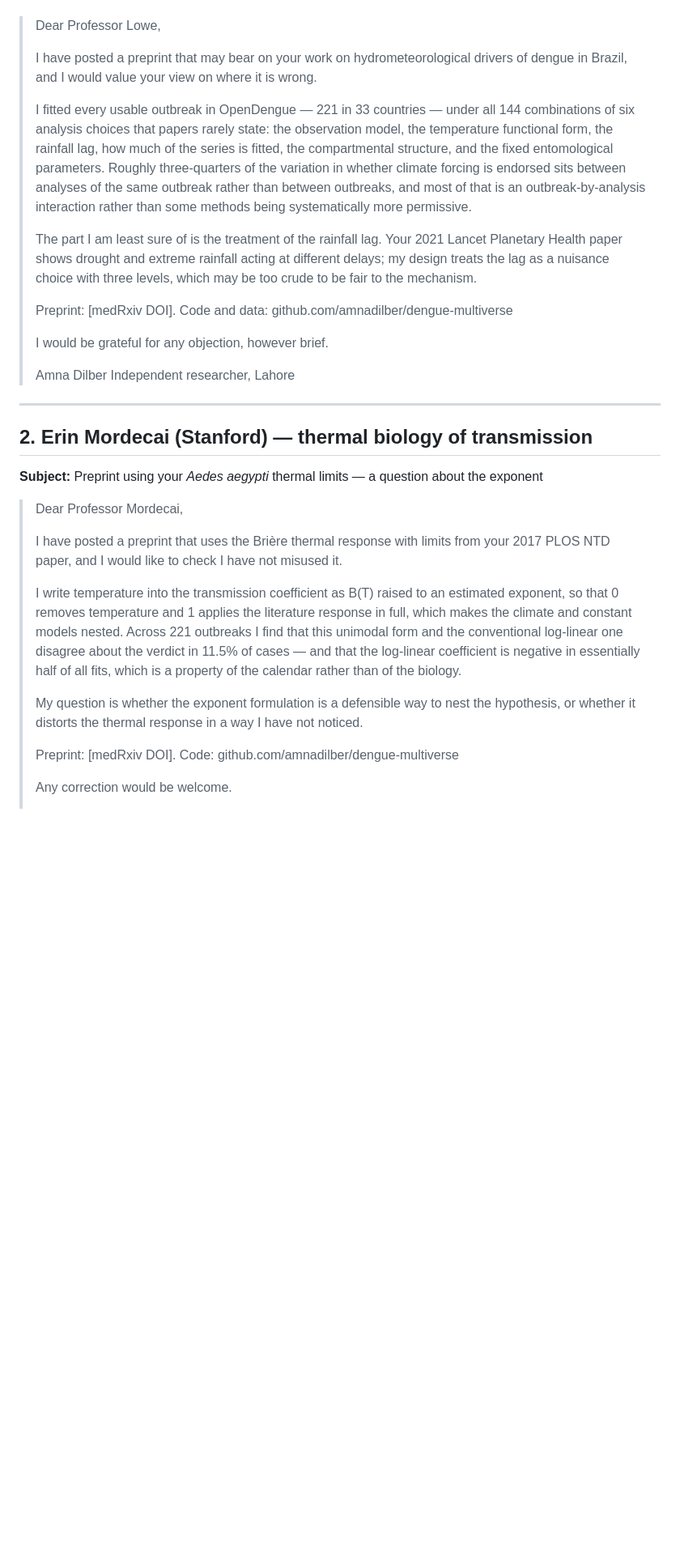
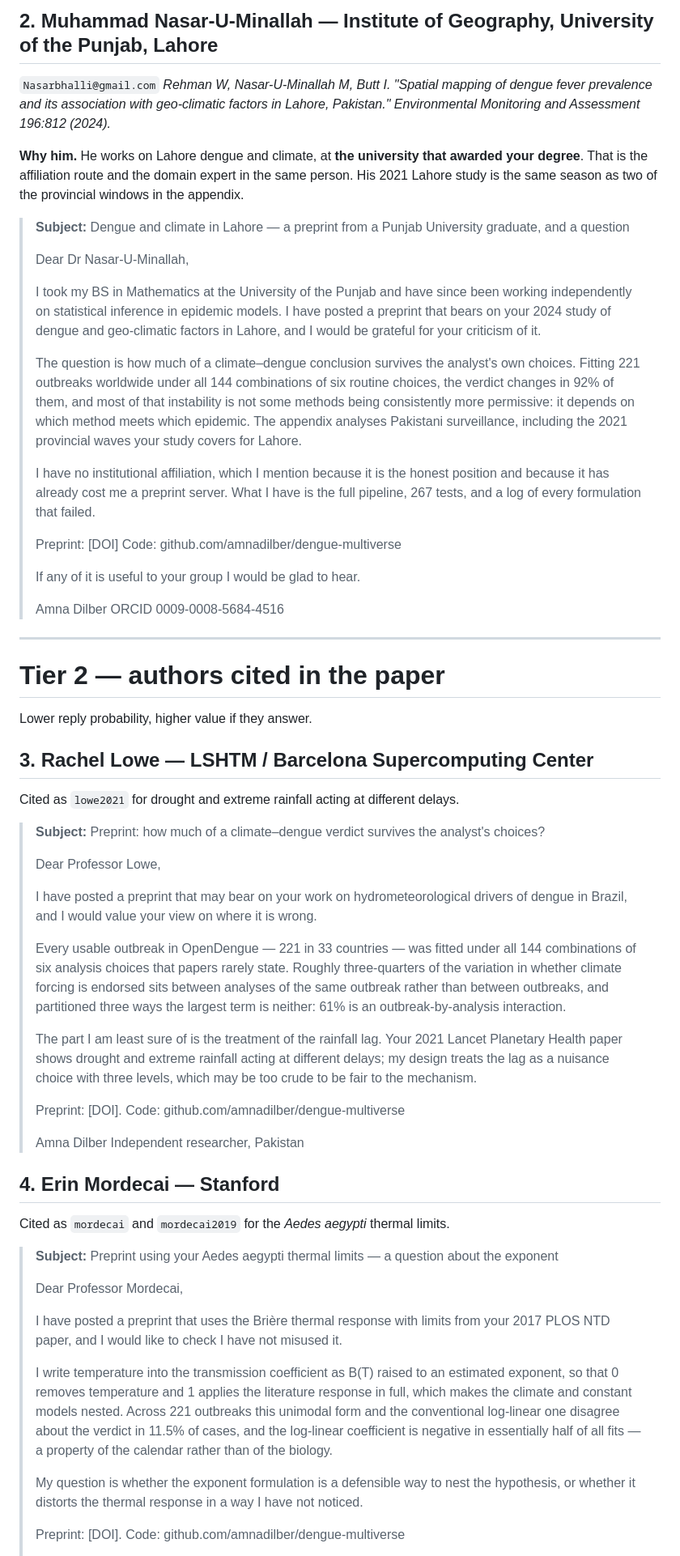
Before and after one commit to amnadilber/dengue-multiverse, a Markdown page: docs/OUTREACH_EMAILS.md, the part around one of its changes. Shown at 81% size. Rendered like a GitHub page; blank space fills up the shorter version.

```diff
--- a/docs/OUTREACH_EMAILS.md
+++ b/docs/OUTREACH_EMAILS.md
@@ -25,34 +84,81 @@ Expect eight of ten not to reply. That is normal and is not about the work.
+## 2. Muhammad Nasar-U-Minallah — Institute of Geography, University of the Punjab, Lahore
+
+`Nasarbhalli@gmail.com`
+*Rehman W, Nasar-U-Minallah M, Butt I. "Spatial mapping of dengue fever prevalence and its
+association with geo-climatic factors in Lahore, Pakistan." Environmental Monitoring and
+Assessment 196:812 (2024).*
+
+**Why him.** He works on Lahore dengue and climate, at **the university that awarded your
+degree**. That is the affiliation route and the domain expert in the same person. His 2021
+Lahore study is the same season as two of the provincial windows in the appendix.
+
+> **Subject:** Dengue and climate in Lahore — a preprint from a Punjab University graduate, and a question
+>
+> Dear Dr Nasar-U-Minallah,
+>
+> I took my BS in Mathematics at the University of the Punjab and have since been working
+> independently on statistical inference in epidemic models. I have posted a preprint that
+> bears on your 2024 study of dengue and geo-climatic factors in Lahore, and I would be
+> grateful for your criticism of it.
+>
+> The question is how much of a climate–dengue conclusion survives the analyst's own
+> choices. Fitting 221 outbreaks worldwide under all 144 combinations of six routine
+> choices, the verdict changes in 92% of them, and most of that instability is not some
+> methods being consistently more permissive: it depends on which method meets which
+> epidemic. The appendix analyses Pakistani surveillance, including the 2021 provincial
+> waves your study covers for Lahore.
+>
+> I have no institutional affiliation, which I mention because it is the honest position
+> and because it has already cost me a preprint server. What I have is the full pipeline,
+> 267 tests, and a log of every formulation that failed.
+>
+> Preprint: [DOI]
+> Code: github.com/amnadilber/dengue-multiverse
+>
+> If any of it is useful to your group I would be glad to hear.
+>
+> Amna Dilber
+> ORCID 0009-0008-5684-4516
+
+---
+
+# Tier 2 — authors cited in the paper
+
+Lower reply probability, higher value if they answer.
+
+## 3. Rachel Lowe — LSHTM / Barcelona Supercomputing Center
+
+Cited as `lowe2021` for drought and extreme rainfall acting at different delays.
+
+> **Subject:** Preprint: how much of a climate–dengue verdict survives the analyst's choices?
+>
 > Dear Professor Lowe,
 >
 > I have posted a preprint that may bear on your work on hydrometeorological drivers of
 > dengue in Brazil, and I would value your view on where it is wrong.
 >
-> I fitted every usable outbreak in OpenDengue — 221 in 33 countries — under all 144
-> combinations of six analysis choices that papers rarely state: the observation model, the
-> temperature functional form, the rainfall lag, how much of the series is fitted, the
-> compartmental structure, and the fixed entomological parameters. Roughly three-quarters of
+> Every usable outbreak in OpenDengue — 221 in 33 countries — was fitted under all 144
+> combinations of six analysis choices that papers rarely state. Roughly three-quarters of
 > the variation in whether climate forcing is endorsed sits between analyses of the same
-> outbreak rather than between outbreaks, and most of that is an outbreak-by-analysis
-> interaction rather than some methods being systematically more permissive.
+> outbreak rather than between outbreaks, and partitioned three ways the largest term is
+> neither: 61% is an outbreak-by-analysis interaction.
 >
 > The part I am least sure of is the treatment of the rainfall lag. Your 2021 Lancet
 > Planetary Health paper shows drought and extreme rainfall acting at different delays; my
-> design treats the lag as a nuisance choice with three levels, which may be too crude to be
-> fair to the mechanism.
+> design treats the lag as a nuisance choice with three levels, which may be too crude to
+> be fair to the mechanism.
 >
-> Preprint: [medRxiv DOI]. Code and data: github.com/amnadilber/dengue-multiverse
->
-> I would be grateful for any objection, however brief.
+> Preprint: [DOI]. Code: github.com/amnadilber/dengue-multiverse
 >
 > Amna Dilber
-> Independent researcher, Lahore
+> Independent researcher, Pakistan
 
----
+## 4. Erin Mordecai — Stanford
 
-## 2. Erin Mordecai (Stanford) — thermal biology of transmission
+Cited as `mordecai` and `mordecai2019` for the *Aedes aegypti* thermal limits.
 
-**Subject:** Preprint using your *Aedes aegypti* thermal limits — a question about the exponent
-
+> **Subject:** Preprint using your Aedes aegypti thermal limits — a question about the exponent
+>
 > Dear Professor Mordecai,
 >
 > I have posted a preprint that uses the Brière thermal response with limits from your 2017
@@ -60,16 +166,14 @@ Expect eight of ten not to reply. That is normal and is not about the work.
 >
 > I write temperature into the transmission coefficient as B(T) raised to an estimated
 > exponent, so that 0 removes temperature and 1 applies the literature response in full,
-> which makes the climate and constant models nested. Across 221 outbreaks I find that this
-> unimodal form and the conventional log-linear one disagree about the verdict in 11.5% of
-> cases — and that the log-linear coefficient is negative in essentially half of all fits,
-> which is a property of the calendar rather than of the biology.
+> which makes the climate and constant models nested. Across 221 outbreaks this unimodal
+> form and the conventional log-linear one disagree about the verdict in 11.5% of cases, and
+> the log-linear coefficient is negative in essentially half of all fits — a property of the
+> calendar rather than of the biology.
 >
-> My question is whether the exponent formulation is a defensible way to nest the hypothesis,
-> or whether it distorts the thermal response in a way I have not noticed.
+> My question is whether the exponent formulation is a defensible way to nest the
+> hypothesis, or whether it distorts the thermal response in a way I have not noticed.
 >
-> Preprint: [medRxiv DOI]. Code: github.com/amnadilber/dengue-multiverse
->
-> Any correction would be welcome.
+> Preprint: [DOI]. Code: github.com/amnadilber/dengue-multiverse
 >
 > Amna Dilber
```
Also changed, not shown: other parts of docs/OUTREACH_EMAILS.md (+117 -71 lines).
